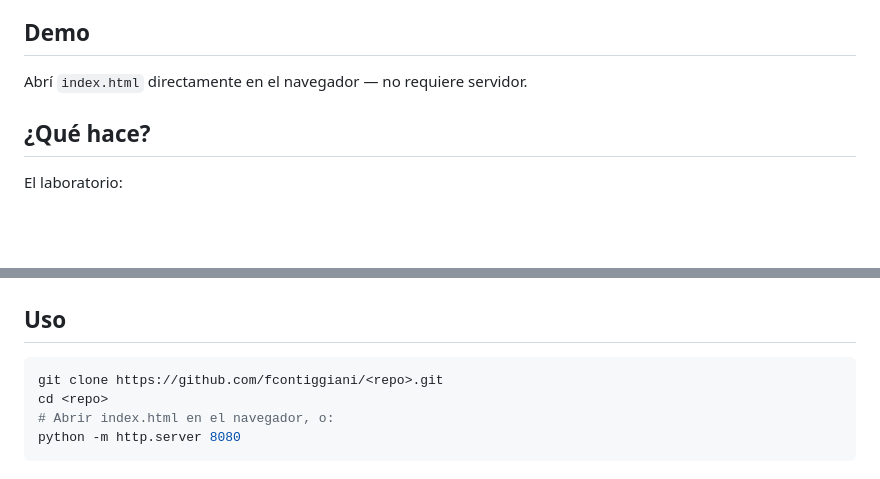
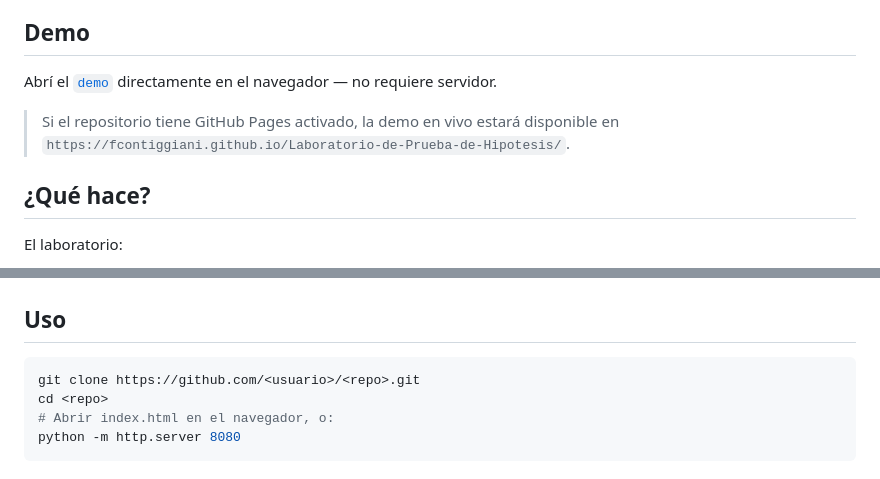
Before and after one commit to fcontiggiani/Laboratorio-de-Prueba-de-Hipotesis, a Markdown page: README.md, 2 parts joined by grey strips. GitHub-like rendering; blank space fills up the shorter version.

````diff
--- a/README.md
+++ b/README.md
@@ -4,7 +4,9 @@ Herramienta visual e interactiva para explorar inferencia estadística clásica
 
 ## Demo
 
-Abrí `index.html` directamente en el navegador — no requiere servidor.
+Abrí el [`demo`](https://fcontiggiani.github.io/Laboratorio-de-Prueba-de-Hipotesis/index.html) directamente en el navegador — no requiere servidor.
+
+> Si el repositorio tiene GitHub Pages activado, la demo en vivo estará disponible en `https://fcontiggiani.github.io/Laboratorio-de-Prueba-de-Hipotesis/`.
 
 ## ¿Qué hace?
 
@@ -69,7 +71,7 @@ Ambas se cargan desde CDN — no hay `package.json` ni paso de build.
 ## Uso
 
 ```bash
-git clone https://github.com/fcontiggiani/<repo>.git
+git clone https://github.com/<usuario>/<repo>.git
 cd <repo>
 # Abrir index.html en el navegador, o:
 python -m http.server 8080
````
